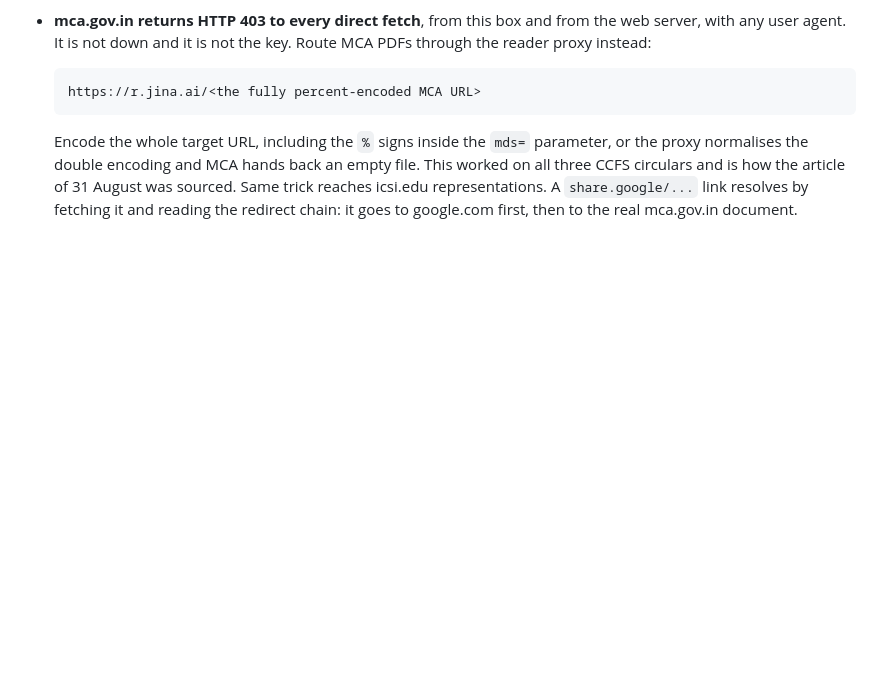
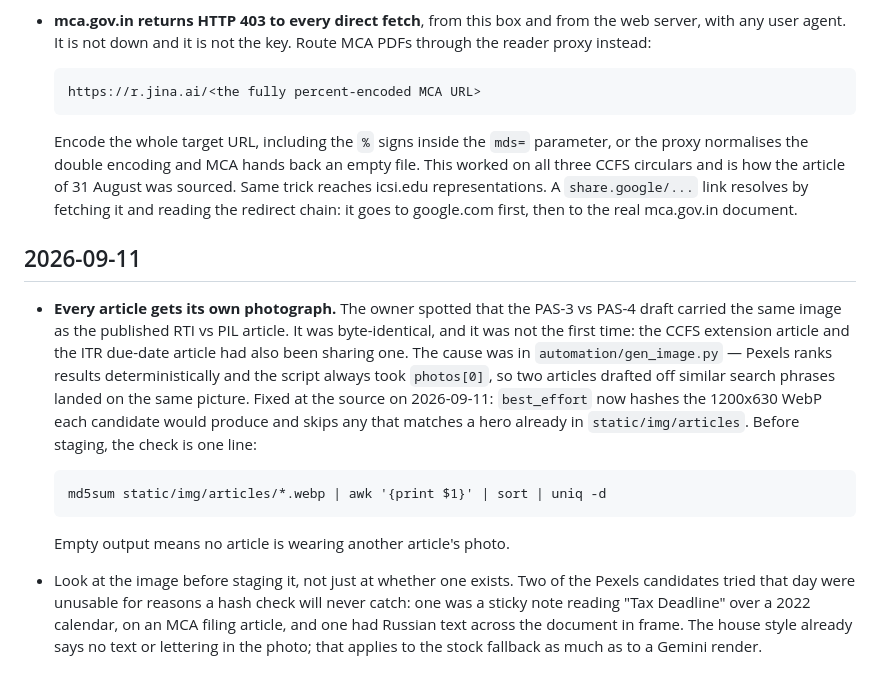
Before and after one commit to lawminded/lawminded, a Markdown page: automation/notes.md, the part around the change. GitHub-like rendering; blank space fills up the shorter version.

Commit message:
Note: every article gets its own photograph, and look at it first
Co-Authored-By: Claude Opus 5 <noreply@anthropic.com>

```diff
--- a/automation/notes.md
+++ b/automation/notes.md
@@ -105,3 +105,27 @@ Standing preferences and corrections. Read before writing; append when told some
   31 August was sourced. Same trick reaches icsi.edu representations. A
   `share.google/...` link resolves by fetching it and reading the redirect
   chain: it goes to google.com first, then to the real mca.gov.in document.
+
+## 2026-09-11
+
+- **Every article gets its own photograph.** The owner spotted that the PAS-3 vs
+  PAS-4 draft carried the same image as the published RTI vs PIL article. It was
+  byte-identical, and it was not the first time: the CCFS extension article and
+  the ITR due-date article had also been sharing one. The cause was in
+  `automation/gen_image.py` — Pexels ranks results deterministically and the
+  script always took `photos[0]`, so two articles drafted off similar search
+  phrases landed on the same picture. Fixed at the source on 2026-09-11:
+  `best_effort` now hashes the 1200x630 WebP each candidate would produce and
+  skips any that matches a hero already in `static/img/articles`. Before staging,
+  the check is one line:
+
+      md5sum static/img/articles/*.webp | awk '{print $1}' | sort | uniq -d
+
+  Empty output means no article is wearing another article's photo.
+
+- Look at the image before staging it, not just at whether one exists. Two of
+  the Pexels candidates tried that day were unusable for reasons a hash check
+  will never catch: one was a sticky note reading "Tax Deadline" over a 2022
+  calendar, on an MCA filing article, and one had Russian text across the
+  document in frame. The house style already says no text or lettering in the
+  photo; that applies to the stock fallback as much as to a Gemini render.
```
